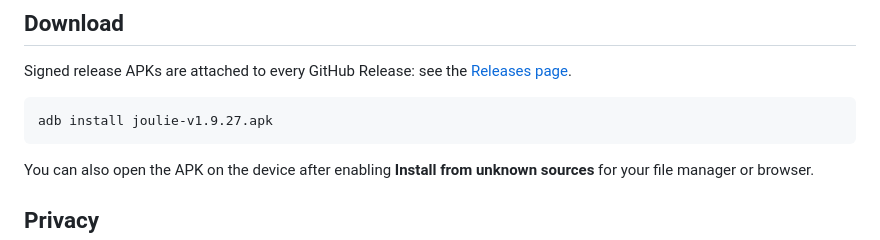
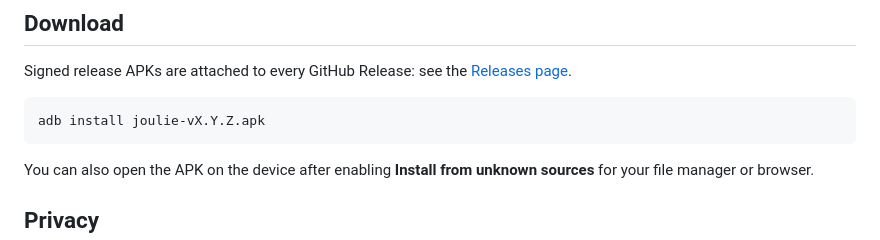
Before and after one commit to SPS-L/joulie, a Markdown page: README.md, the part around the change. Rendered like a GitHub page.

````diff
--- a/README.md
+++ b/README.md
@@ -56,7 +56,7 @@ Joulie is a clean, no-nonsense Android app for electric vehicle drivers who want
 Signed release APKs are attached to every GitHub Release: see the [Releases page](https://github.com/SPS-L/joulie/releases).
 
 ```bash
-adb install joulie-v1.9.27.apk
+adb install joulie-vX.Y.Z.apk
 ```
 
 You can also open the APK on the device after enabling **Install from unknown sources** for your file manager or browser.
````
Also changed, not shown: CONTRIBUTING.md (+12 -0 lines).
